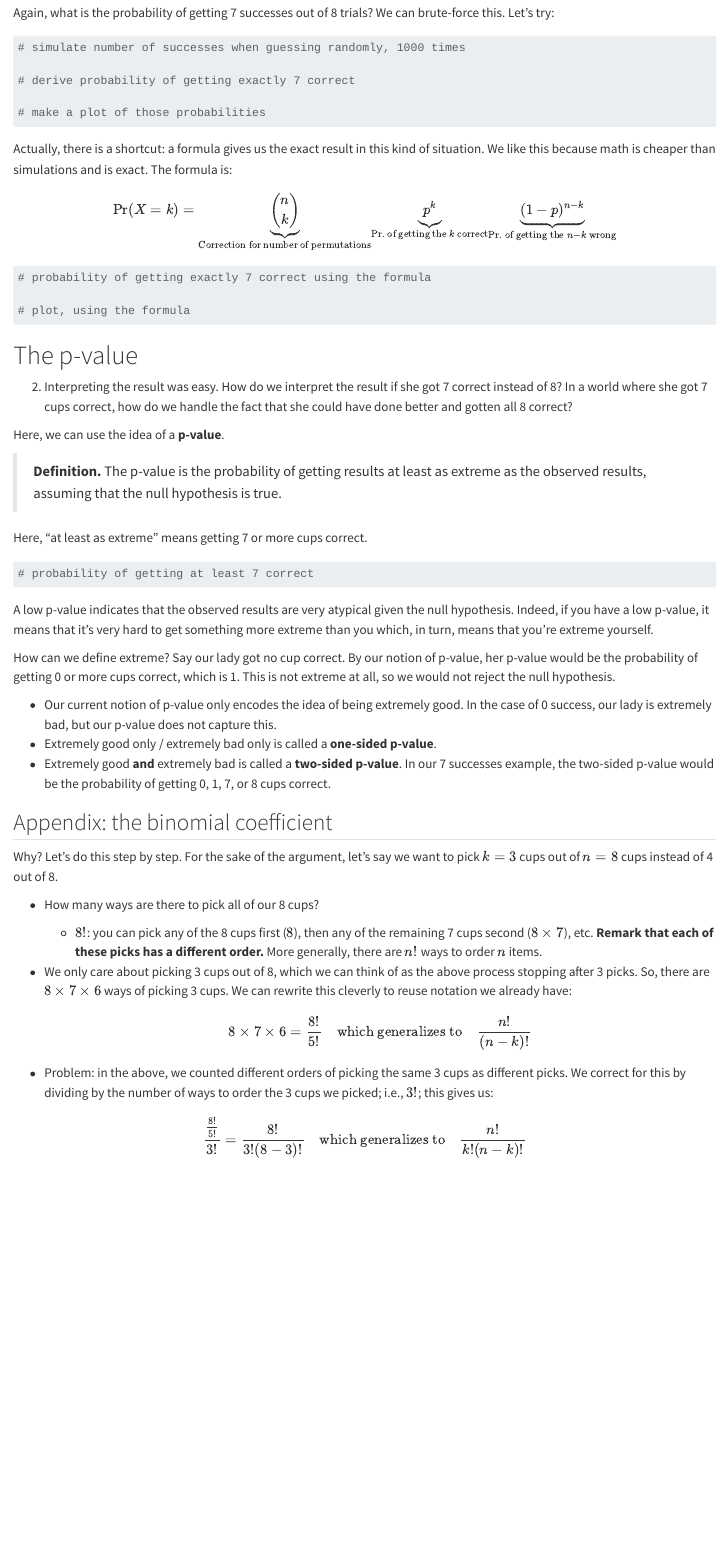
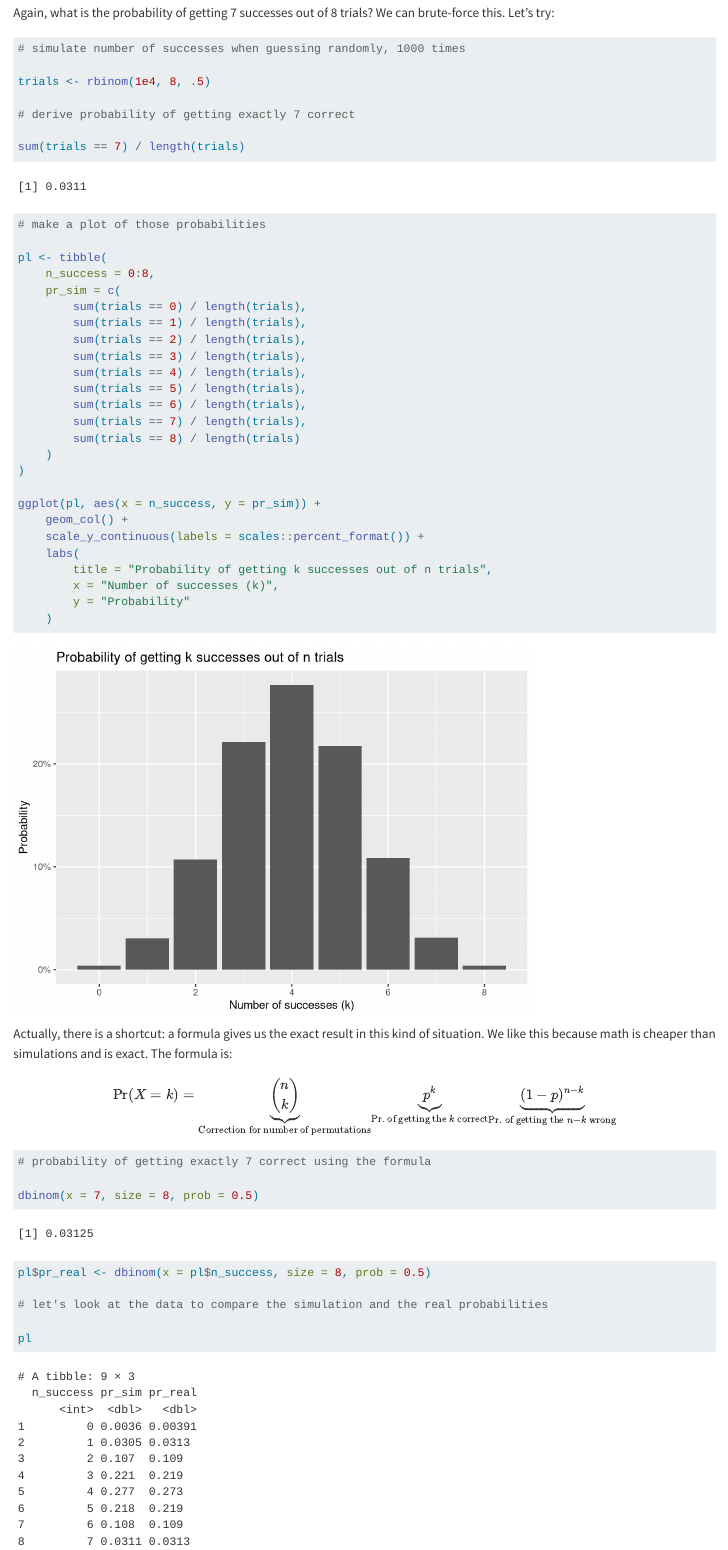
Before and after one commit to rferrali/polsc-uh2211, a Quarto document (src/lecture-4.qmd): the page in a window 1100 px wide, from 1580 px down before the commit and from 1810 px down after it, so that both start at the same text. Rendered offline with R 4.5, knitr and Pandoc in place of Quarto, with nearby package versions; both versions are drawn in the output format of the newer one; code that draws random numbers runs with fixed seeds of ours.

Commit message:
clean up lecture 4

````diff
--- a/src/lecture-4.qmd
+++ b/src/lecture-4.qmd
@@ -1,7 +1,7 @@
 ---
 title: "Lecture 4: hypothesis testing - the lady tasting tea"
 author: "Romain Ferrali"
-format: pdf
+format: html
 ---
 
 ```{r}
@@ -74,9 +83,37 @@
 
 # simulate number of successes when guessing randomly, 1000 times
 
+trials <- rbinom(1e4, 8, .5)
+
 # derive probability of getting exactly 7 correct
 
+sum(trials == 7) / length(trials)
+
 # make a plot of those probabilities
+
+pl <- tibble(
+    n_success = 0:8,
+    pr_sim = c(
+        sum(trials == 0) / length(trials),
+        sum(trials == 1) / length(trials),
+        sum(trials == 2) / length(trials),
+        sum(trials == 3) / length(trials),
+        sum(trials == 4) / length(trials),
+        sum(trials == 5) / length(trials),
+        sum(trials == 6) / length(trials),
+        sum(trials == 7) / length(trials),
+        sum(trials == 8) / length(trials)
+    )
+)
+
+ggplot(pl, aes(x = n_success, y = pr_sim)) +
+    geom_col() +
+    scale_y_continuous(labels = scales::percent_format()) +
+    labs(
+        title = "Probability of getting k successes out of n trials",
+        x = "Number of successes (k)",
+        y = "Probability"
+    )
 ```
 
 Actually, there is a shortcut: a formula gives us the exact result in this kind of situation. We like this because math is cheaper than simulations and is exact. The formula is:
@@ -89,7 +126,13 @@
 
 # probability of getting exactly 7 correct using the formula
 
-# plot, using the formula
+dbinom(x = 7, size = 8, prob = 0.5)
+
+pl$pr_real <- dbinom(x = pl$n_success, size = 8, prob = 0.5)
+
+# let's look at the data to compare the simulation and the real probabilities
+
+pl
 ```
 
 # The p-value
````
Also changed, not shown: src/lecture-4.qmd (21 more changed lines), 1 other file.
